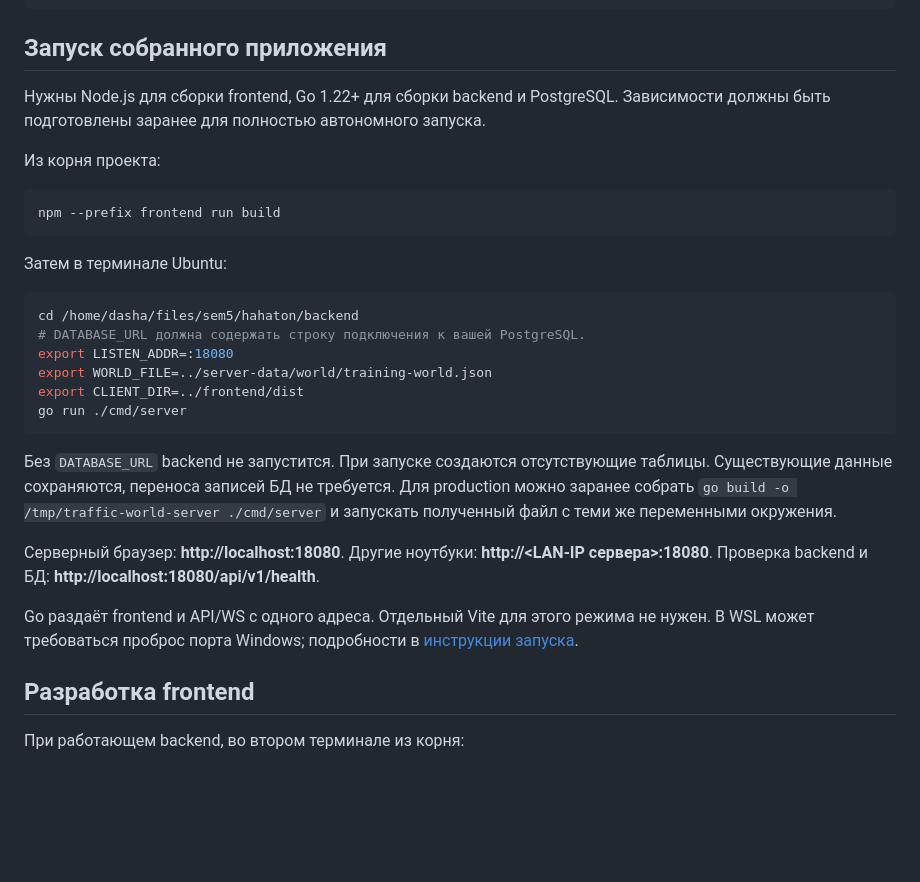
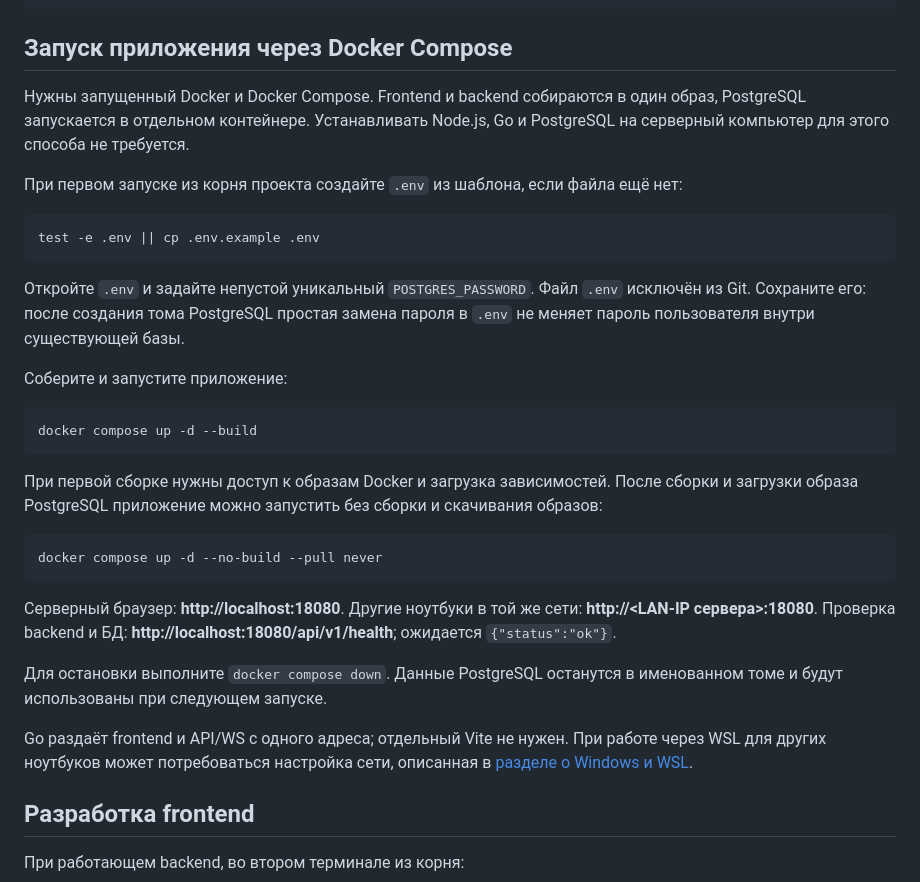
Before and after one commit to GrayMouse9/driving-school, a Markdown page: README.md, the part around the change. Rendered like a GitHub page; blank space fills up the shorter version.

````diff
--- a/README.md
+++ b/README.md
@@ -39,40 +39,46 @@ server-data/
 docs/                  единая документация и визуальные референсы
 ```
 
-## Запуск собранного приложения
+## Запуск приложения через Docker Compose
 
-Нужны Node.js для сборки frontend, Go 1.22+ для сборки backend и PostgreSQL.
-Зависимости должны быть подготовлены заранее для полностью автономного запуска.
+Нужны запущенный Docker и Docker Compose. Frontend и backend собираются в один
+образ, PostgreSQL запускается в отдельном контейнере. Устанавливать Node.js, Go
+и PostgreSQL на серверный компьютер для этого способа не требуется.
 
-Из корня проекта:
+При первом запуске из корня проекта создайте `.env` из шаблона, если файла ещё нет:
 
 ```bash
-npm --prefix frontend run build
+test -e .env || cp .env.example .env
 ```
 
-Затем в терминале Ubuntu:
+Откройте `.env` и задайте непустой уникальный `POSTGRES_PASSWORD`. Файл `.env`
+исключён из Git. Сохраните его: после создания тома PostgreSQL простая замена
+пароля в `.env` не меняет пароль пользователя внутри существующей базы.
+
+Соберите и запустите приложение:
 
 ```bash
-cd /home/dasha/files/sem5/hahaton/backend
-# DATABASE_URL должна содержать строку подключения к вашей PostgreSQL.
-export LISTEN_ADDR=:18080
-export WORLD_FILE=../server-data/world/training-world.json
-export CLIENT_DIR=../frontend/dist
-go run ./cmd/server
+docker compose up -d --build
 ```
 
-Без `DATABASE_URL` backend не запустится. При запуске создаются отсутствующие
-таблицы. Существующие данные сохраняются, переноса записей БД не требуется.
-Для production можно заранее собрать `go build -o /tmp/traffic-world-server ./cmd/server`
-и запускать полученный файл с теми же переменными окружения.
+При первой сборке нужны доступ к образам Docker и загрузка зависимостей. После
+сборки и загрузки образа PostgreSQL приложение можно запустить без сборки и
+скачивания образов:
 
-Серверный браузер: **http://localhost:18080**.
-Другие ноутбуки: **http://<LAN-IP сервера>:18080**.
-Проверка backend и БД: **http://localhost:18080/api/v1/health**.
+```bash
+docker compose up -d --no-build --pull never
+```
 
-Go раздаёт frontend и API/WS с одного адреса. Отдельный Vite для этого режима не нужен.
-В WSL может требоваться проброс порта Windows; подробности в
-[инструкции запуска](docs/setup.md).
+Серверный браузер: **http://localhost:18080**. Другие ноутбуки в той же сети:
+**http://<LAN-IP сервера>:18080**. Проверка backend и БД:
+**http://localhost:18080/api/v1/health**; ожидается `{"status":"ok"}`.
+
+Для остановки выполните `docker compose down`. Данные PostgreSQL останутся в
+именованном томе и будут использованы при следующем запуске.
+
+Go раздаёт frontend и API/WS с одного адреса; отдельный Vite не нужен. При работе
+через WSL для других ноутбуков может потребоваться настройка сети, описанная в
+[разделе о Windows и WSL](docs/setup.md#windows--wsl).
 
 
 ## Разработка frontend
````
